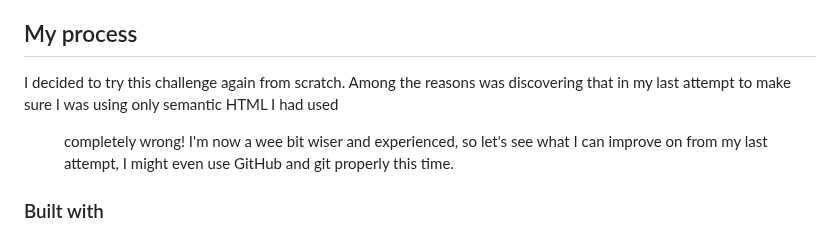
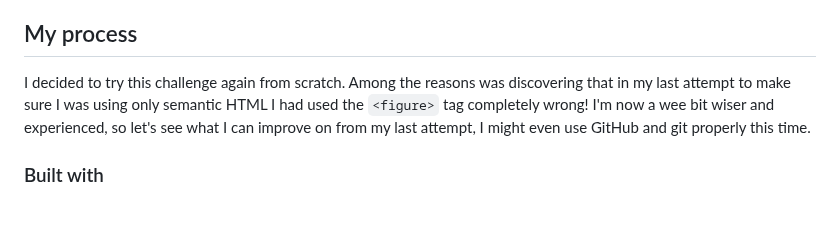
Before and after one commit to one-orb/code-mentor, a Markdown page: qr-code-component/README.md, the part around the change. GitHub-like rendering.

Commit message:
Update README.md
Small edits to display some of the code better

```diff
--- a/qr-code-component/README.md
+++ b/qr-code-component/README.md
@@ -36,7 +36,7 @@ Then crop/optimize/edit your image however you like, add it to your project, and
 
 ## My process
 
-I decided to try this challenge again from scratch. Among the reasons was discovering that in my last attempt to make sure I was using only semantic HTML I had used <figure> completely wrong! I'm now a wee bit wiser and experienced, so let's see what I can improve on from my last attempt, I might even use GitHub and git properly this time.
+I decided to try this challenge again from scratch. Among the reasons was discovering that in my last attempt to make sure I was using only semantic HTML I had used the `<figure>` tag completely wrong! I'm now a wee bit wiser and experienced, so let's see what I can improve on from my last attempt, I might even use GitHub and git properly this time.
 
 ### Built with
 
```
